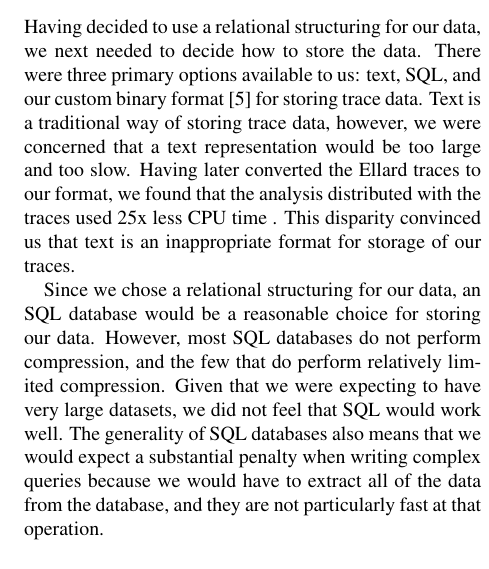
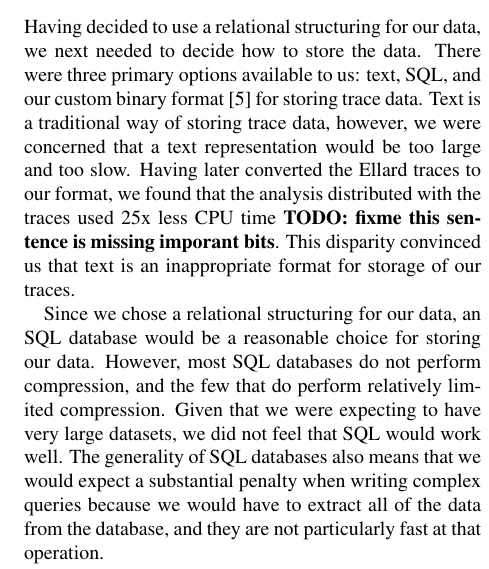
Before and after one commit to dataseries/DataSeries, a LaTeX document (doc/fast2008-nfs-analysis/fast2008-nfs-analysis.tex, which reads doc/fast2008-nfs-analysis/storage.tex): part of one column of page 6 of 13, cut so that both start at the same text. Compiled offline with LaTeX, dvips and Ghostscript.

Commit message:
storage.tex: add TODO.

```diff
--- a/doc/fast2008-nfs-analysis/storage.tex
+++ b/doc/fast2008-nfs-analysis/storage.tex
@@ -8,9 +8,10 @@ format~\cite{DSTechnicalReportSnapshot} for storing trace data.  Text
 is a traditional way of storing trace data, however, we were concerned
 that a text representation would be too large and too slow.  Having
 later converted the Ellard traces to our format, we found that the
-analysis distributed with the traces used 25x less CPU time .  This
-disparity convinced us that text is an inappropriate format for
-storage of our traces.
+analysis distributed with the traces used 25x less CPU time {\bf TODO:
+fixme this sentence is missing imporant bits}.  This disparity
+convinced us that text is an inappropriate format for storage of our
+traces.
 
 % cat .../*-log | perl .../DataSeries/doc/fast2008-nfs-analysis/scripts/compression-sum.pl
 % last column is size it happened to be compressed to, but used lzf, gzip, bzip2
```
